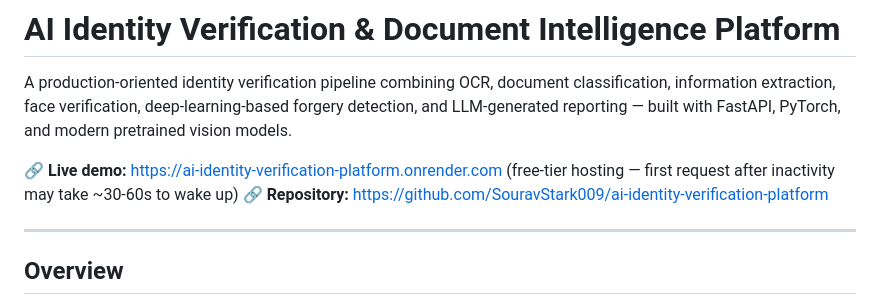
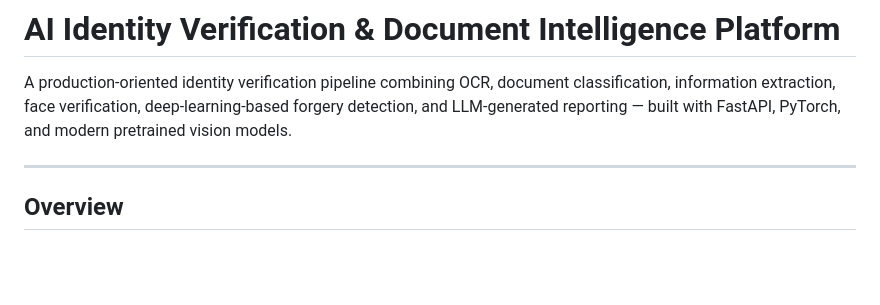
Before and after one commit to SouravStark009/ai-identity-verification-platform, a Markdown page: README.md, the part around the change. GitHub-like rendering; blank space fills up the shorter version.

Commit message:
made some changes related to deployment
Removed live demo and repository links from README.

```diff
--- a/README.md
+++ b/README.md
@@ -2,8 +2,7 @@
 
 A production-oriented identity verification pipeline combining OCR, document classification, information extraction, face verification, deep-learning-based forgery detection, and LLM-generated reporting — built with FastAPI, PyTorch, and modern pretrained vision models.
 
-🔗 **Live demo:** https://ai-identity-verification-platform.onrender.com (free-tier hosting — first request after inactivity may take ~30-60s to wake up)
-🔗 **Repository:** https://github.com/SouravStark009/ai-identity-verification-platform
+
 
 ---
 
```
